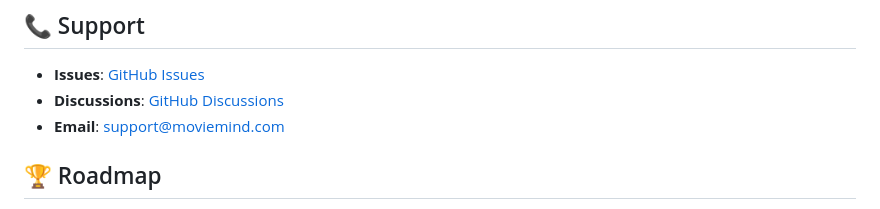
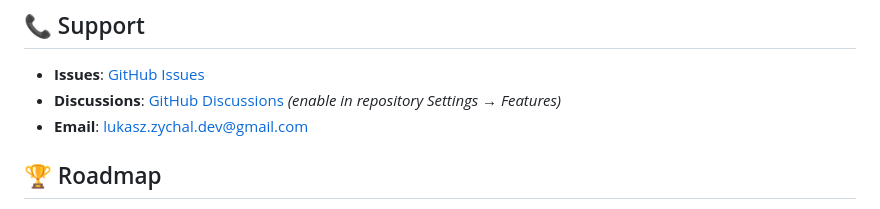
Before and after one commit to lukaszzychal/moviemind-api-public, a Markdown page: README.md, the part around the change. Rendered like a GitHub page.

Commit message:
fix: update support email and add note about GitHub Discussions
- Change email from support@moviemind.com to lukasz.zychal.dev@gmail.com
- Add note that Discussions need to be enabled in repository settings

```diff
--- a/README.md
+++ b/README.md
@@ -270,8 +270,8 @@ This project is licensed under the MIT License - see the [LICENSE](LICENSE) file
 ## 📞 Support
 
 - **Issues**: [GitHub Issues](https://github.com/lukaszzychal/moviemind-api-public/issues)
-- **Discussions**: [GitHub Discussions](https://github.com/lukaszzychal/moviemind-api-public/discussions)
-- **Email**: support@moviemind.com
+- **Discussions**: [GitHub Discussions](https://github.com/lukaszzychal/moviemind-api-public/discussions) *(enable in repository Settings → Features)*
+- **Email**: lukasz.zychal.dev@gmail.com
 
 ## 🏆 Roadmap
 
```
